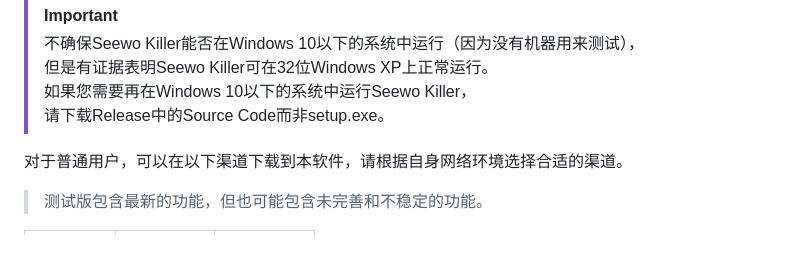
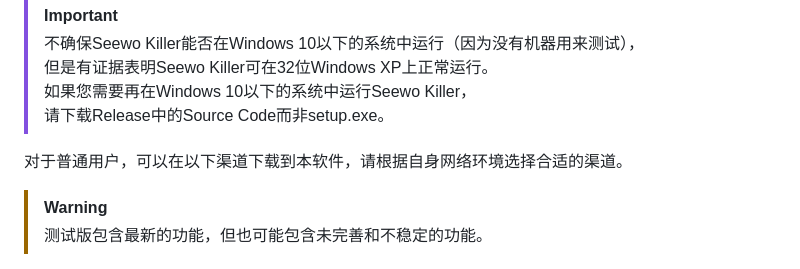
Before and after one commit to whstu/SeewoKiller, a Markdown page: README.md, the part around the change. Drawn GitHub-style.

```diff
--- a/README.md
+++ b/README.md
@@ -36,6 +36,7 @@
 
 对于普通用户，可以在以下渠道下载到本软件，请根据自身网络环境选择合适的渠道。
 
+> [!WARNING]
 > 测试版包含最新的功能，但也可能包含未完善和不稳定的功能。
 
 | 下载渠道  | **🚀 正式版**<br/>[![正式版](https://img.shields.io/github/v/release/whstu/SeewoKiller?style=flat-square&color=%233fb950&label=)](https://github.com/whstu/SeewoKiller/releases/latest) | 🚧 测试版<br/>[![测试版](https://img.shields.io/github/v/release/whstu/SeewoKiller?include_prereleases&style=flat-square&label=)](https://github.com/whstu/SeewoKiller/releases/) |
```
